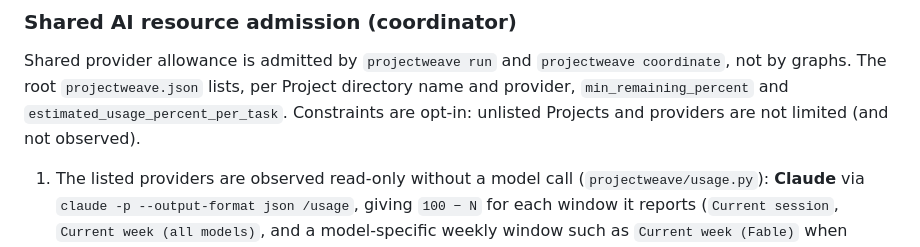
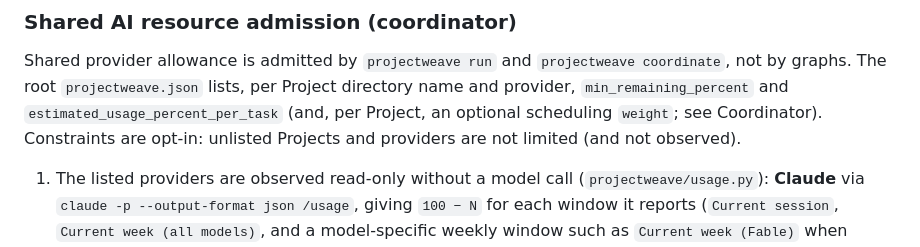
Before and after one commit to takahirox/projectweave, a Markdown page: docs/runtime.md, the part around the change. GitHub-like rendering.

```diff
--- a/docs/runtime.md
+++ b/docs/runtime.md
@@ -61,7 +61,8 @@ Failure routing is not supported; subsequent graph operations are not executed.
 Shared provider allowance is admitted by `projectweave run` and
 `projectweave coordinate`, not by graphs. The root `projectweave.json` lists, per
 Project directory name and provider, `min_remaining_percent` and
-`estimated_usage_percent_per_task`. Constraints are opt-in: unlisted Projects and
+`estimated_usage_percent_per_task` (and, per Project, an optional scheduling
+`weight`; see Coordinator). Constraints are opt-in: unlisted Projects and
 providers are not limited (and not observed).
 
 1. The listed providers are observed read-only without a model call
```
Also changed, not shown: docs/usage.md (+22 -18 lines).
